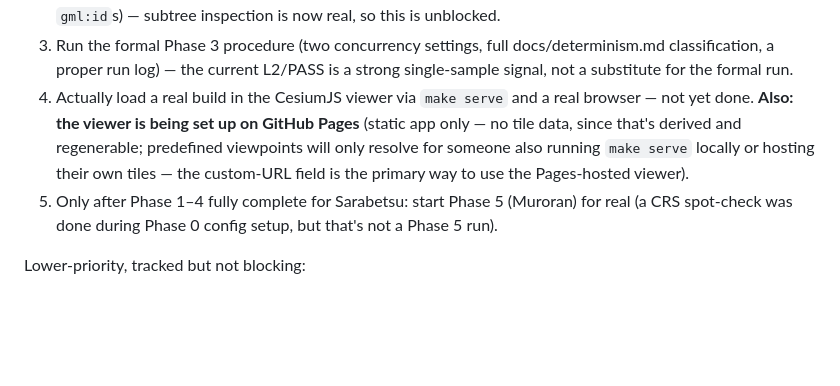
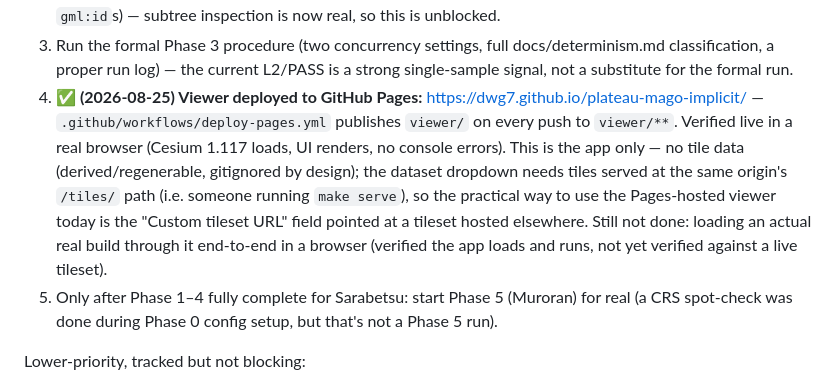
Before and after one commit to dwg7/plateau-mago-implicit, a Markdown page: HANDOVER.md, the part around the change. GitHub-like rendering; blank space fills up the shorter version.

Commit message:
Document the live GitHub Pages viewer URL
Record the verified-live URL (https://dwg7.github.io/plateau-mago-implicit/)
in HANDOVER.md and README.md, confirmed working in a real browser
(Cesium 1.117 loads, UI renders, no console errors).

Co-Authored-By: Claude Sonnet 5 <noreply@anthropic.com>

```diff
--- a/HANDOVER.md
+++ b/HANDOVER.md
@@ -158,12 +158,17 @@ order:
    docs/determinism.md classification, a proper run log) — the current
    L2/PASS is a strong single-sample signal, not a substitute for the
    formal run.
-4. Actually load a real build in the CesiumJS viewer via `make serve` and
-   a real browser — not yet done. **Also: the viewer is being set up on
-   GitHub Pages** (static app only — no tile data, since that's derived
-   and regenerable; predefined viewpoints will only resolve for someone
-   also running `make serve` locally or hosting their own tiles — the
-   custom-URL field is the primary way to use the Pages-hosted viewer).
+4. **✅ (2026-08-25) Viewer deployed to GitHub Pages:**
+   https://dwg7.github.io/plateau-mago-implicit/ — `.github/workflows/deploy-pages.yml`
+   publishes `viewer/` on every push to `viewer/**`. Verified live in a
+   real browser (Cesium 1.117 loads, UI renders, no console errors). This
+   is the app only — no tile data (derived/regenerable, gitignored by
+   design); the dataset dropdown needs tiles served at the same origin's
+   `/tiles/` path (i.e. someone running `make serve`), so the practical
+   way to use the Pages-hosted viewer today is the "Custom tileset URL"
+   field pointed at a tileset hosted elsewhere. Still not done: loading an
+   actual real build through it end-to-end in a browser (verified the app
+   loads and runs, not yet verified against a live tileset).
 5. Only after Phase 1–4 fully complete for Sarabetsu: start Phase 5
    (Muroran) for real (a CRS spot-check was done during Phase 0 config
    setup, but that's not a Phase 5 run).
```
Also changed, not shown: README.md (+10 -0 lines).
